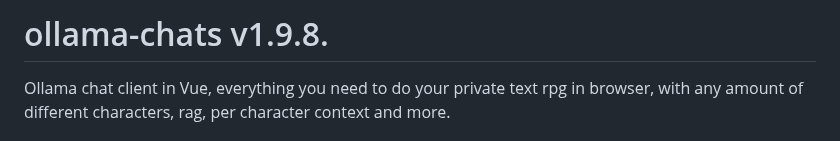
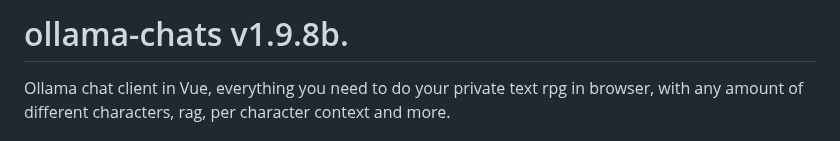
Before and after one commit to drazdra/ollama-chats, a Markdown page: README.md, the part around the change. Rendered like a GitHub page.

Commit message:
v.1.9.8b

```diff
--- a/README.md
+++ b/README.md
@@ -1,4 +1,4 @@
-# ollama-chats v1.9.8.
+# ollama-chats v1.9.8b.
 Ollama chat client in Vue, everything you need to do your private text rpg in browser, with any amount of different characters, rag, per character context and more.
 
 ## What this is..
```
